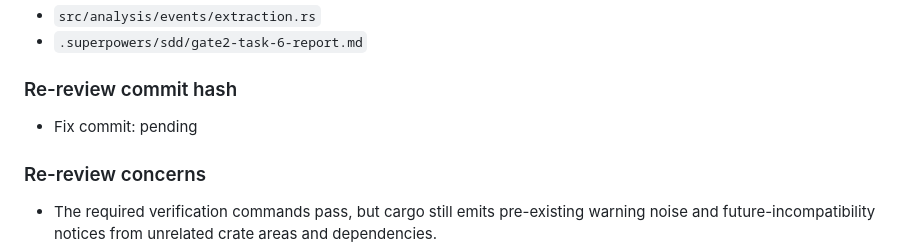
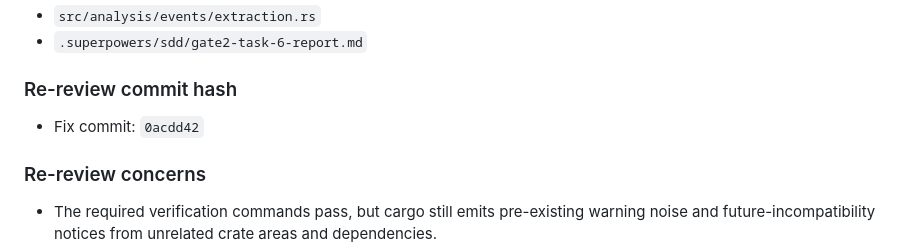
Before and after one commit to qscuio/qbot, a Markdown page: .superpowers/sdd/gate2-task-6-report.md, the part around the change. Drawn GitHub-style.

Commit message:
docs: record gate2 task 6 stock-code fix evidence

```diff
--- a/.superpowers/sdd/gate2-task-6-report.md
+++ b/.superpowers/sdd/gate2-task-6-report.md
@@ -286,7 +286,7 @@ GREEN results:
 
 ### Re-review commit hash
 
-- Fix commit: pending
+- Fix commit: `0acdd42`
 
 ### Re-review concerns
 
```
